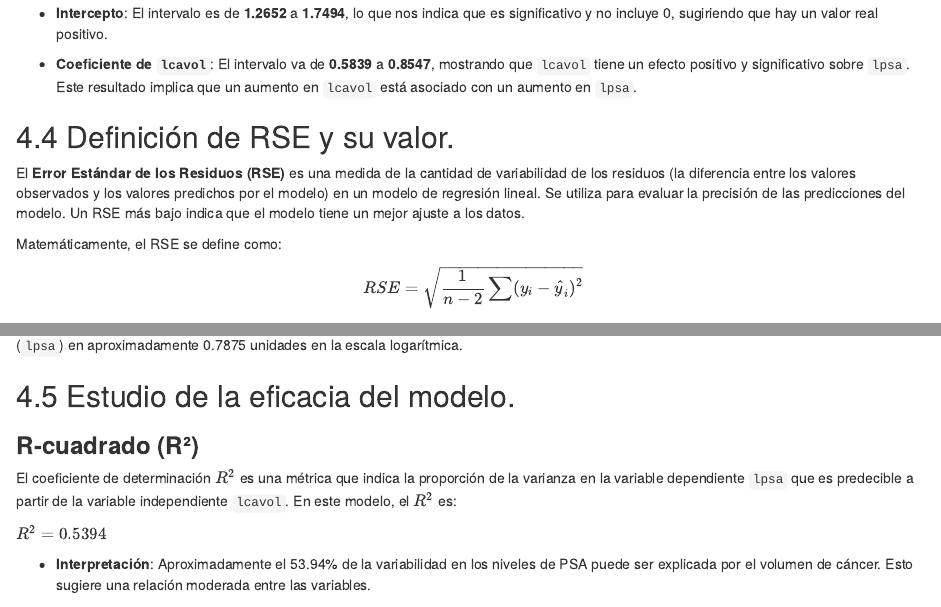
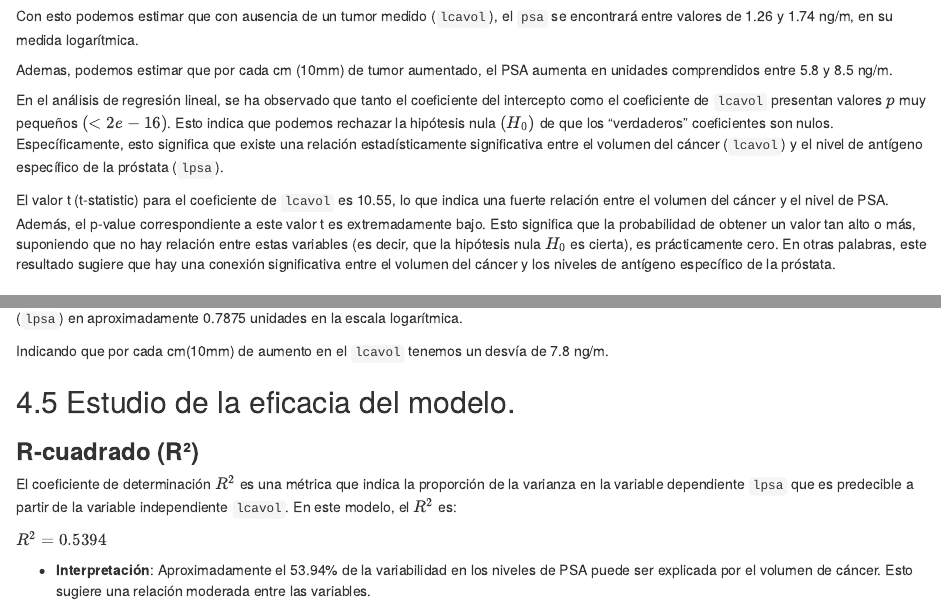
Before and after one commit to xtroyad/AE-Prac1, an R Markdown document (main.Rmd): the page in a window 1100 px wide, from 6780 px down before the commit and from 6770 px down after it, and a second part further down, joined at a grey line. Rendered offline with R 4.5, knitr and Pandoc, with nearby package versions; some code elsewhere in the file could not run offline.

Commit message:
ADD - MEJORA REDAC

````diff
--- a/main.Rmd
+++ b/main.Rmd
@@ -259,11 +259,13 @@ Los intervalos de confianza al 95% para los coeficientes del modelo son importan
 confint(modelo_lineal, level = 0.95)
 ```
 
--   **Intercepto**: El intervalo es de **1.2652** a **1.7494**, lo que nos indica que es significativo y no incluye 0, sugiriendo que hay un valor real positivo.
+Con esto podemos estimar que con ausencia de un tumor medido (`lcavol`), el `psa` se encontrará entre valores de 1.26 y 1.74 ng/m, en su medida logarítmica.
 
-<!-- -->
+Ademas, podemos estimar que por cada cm (10mm) de tumor aumentado, el PSA aumenta en unidades comprendidos entre 5.8 y 8.5 ng/m.
 
--   **Coeficiente de `lcavol`**: El intervalo va de **0.5839** a **0.8547**, mostrando que `lcavol` tiene un efecto positivo y significativo sobre `lpsa`. Este resultado implica que un aumento en `lcavol` está asociado con un aumento en `lpsa`.
+En el análisis de regresión lineal, se ha observado que tanto el coeficiente del intercepto como el coeficiente de `lcavol` presentan valores $p$ muy pequeños $(< 2e-16)$. Esto indica que podemos rechazar la hipótesis nula $(H_0)$ de que los "verdaderos" coeficientes son nulos. Específicamente, esto significa que existe una relación estadísticamente significativa entre el volumen del cáncer (`lcavol`) y el nivel de antígeno específico de la próstata (`lpsa`).
+
+El valor t (t-statistic) para el coeficiente de `lcavol` es 10.55, lo que indica una fuerte relación entre el volumen del cáncer y el nivel de PSA. Además, el p-value correspondiente a este valor t es extremadamente bajo. Esto significa que la probabilidad de obtener un valor tan alto o más, suponiendo que no hay relación entre estas variables (es decir, que la hipótesis nula $H_0$ es cierta), es prácticamente cero. En otras palabras, este resultado sugiere que hay una conexión significativa entre el volumen del cáncer y los niveles de antígeno específico de la próstata.
 
 ## 4.4 Definición de RSE y su valor.
 
@@ -290,6 +292,8 @@ summary(modelo_lineal)
 ```
 
 Un RSE de 0.7875 indica que, en promedio, las predicciones del modelo se desvían de los valores observados de la variable de respuesta (`lpsa`) en aproximadamente 0.7875 unidades en la escala logarítmica.
+
+Indicando que por cada cm(10mm) de aumento en el `lcavol` tenemos un desvía de 7.8 ng/m.
 
 ## 4.5 Estudio de la eficacia del modelo.
 
````
Also changed, not shown: main.Rmd (2 more changed lines).
